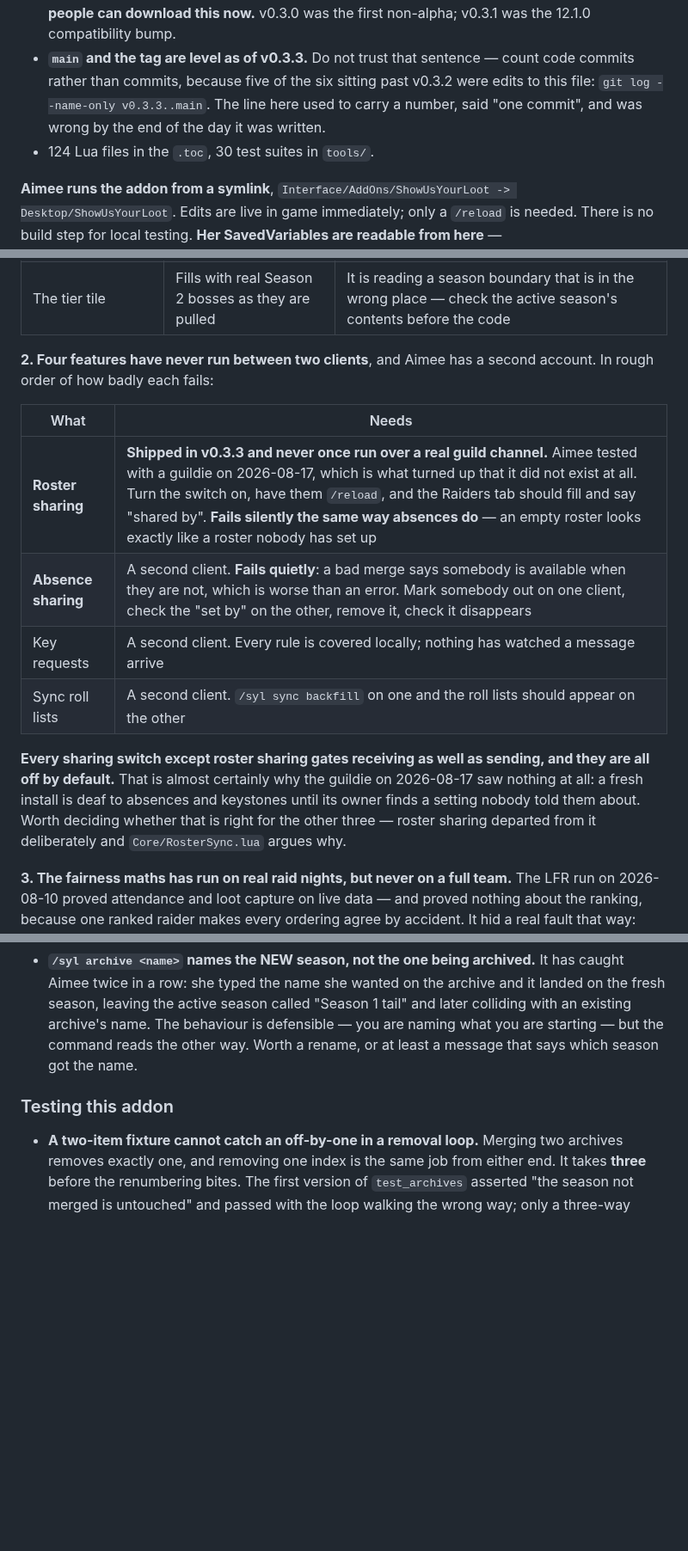
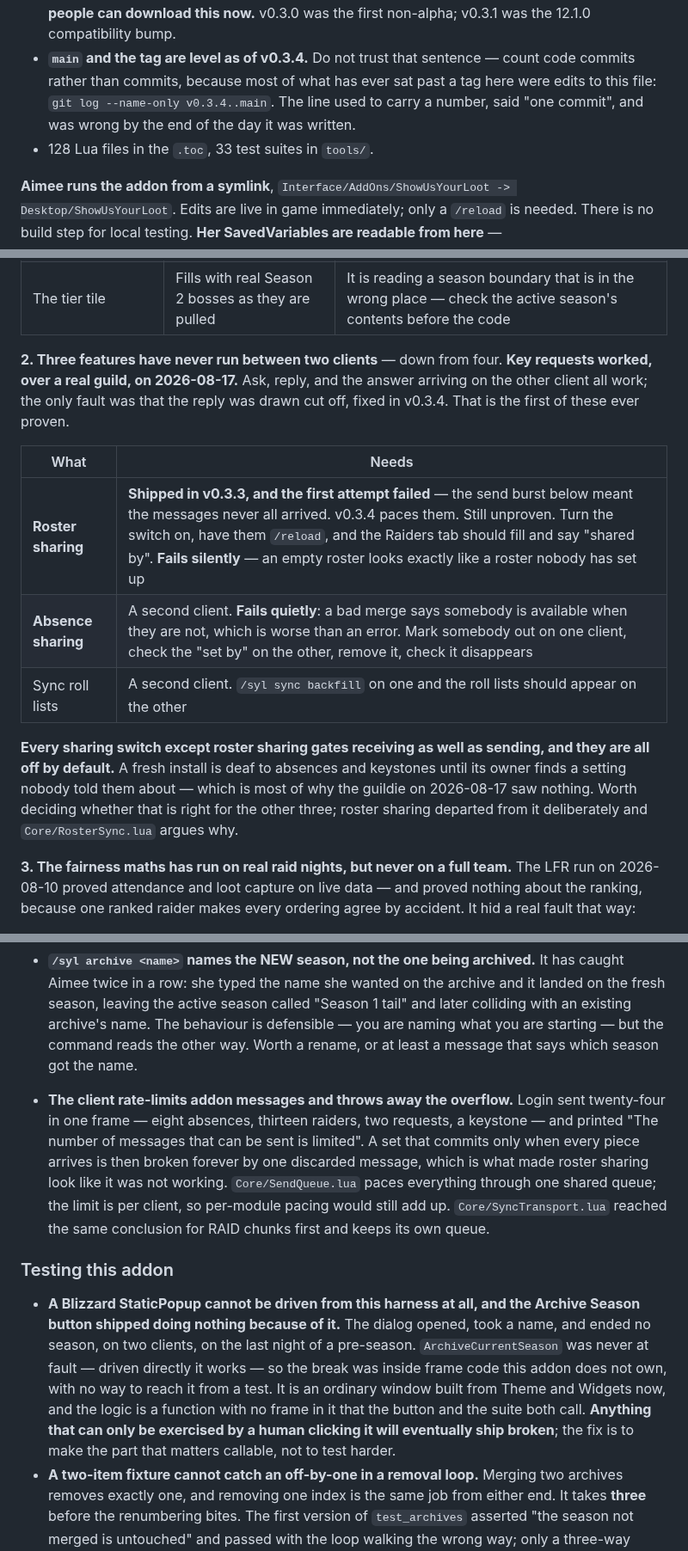
Before and after one commit to princess-crapbag/Show-Us-Your-Loot, a Markdown page: HANDOFF.md, 3 parts joined by grey strips. Shown at 86% size. Drawn GitHub-style; blank space fills up the shorter version.

Commit message:
Bring the handoff up to date with v0.3.4
The two-client list goes from four features to three, because key requests
worked over a real guild on 2026-08-17 — ask, reply, and the answer landing
on the other client. First one of these ever proven. Roster sharing is still
unproven and now has a reason on the record: the first attempt failed to the
send burst rather than to anything in the feature.

Two traps added, both of which cost tonight.

The client rate-limits addon messages and discards the overflow, and a set
that only commits whole is then broken forever by one dropped message.

A Blizzard StaticPopup cannot be driven from the harness at all, which is
how the Archive Season button shipped doing nothing while every suite stayed
green. The general form is the part worth keeping: anything only a human
clicking can exercise will eventually ship broken, and the fix is to make
the part that matters callable rather than to test harder.

Item 4 splits — the archive *button* now names both seasons and is safe; the
command still reads the other way.

Co-Authored-By: Claude Opus 5 <noreply@anthropic.com>

```diff
--- a/HANDOFF.md
+++ b/HANDOFF.md
@@ -29,11 +29,11 @@ upgrade, who turned up, and what each boss has given.
   `12.1.0 release`. **Real people can download this now.** v0.3.0 was the first
   non-alpha; v0.3.1 was the 12.1.0 compatibility bump.
-- **`main` and the tag are level as of v0.3.3.** Do not trust that sentence —
-  count code commits rather than commits, because five of the six sitting past
-  v0.3.2 were edits to this file: `git log --name-only v0.3.3..main`. The line
-  here used to carry a number, said "one commit", and was wrong by the end of
-  the day it was written.
-- 124 Lua files in the `.toc`, 30 test suites in `tools/`.
+- **`main` and the tag are level as of v0.3.4.** Do not trust that sentence —
+  count code commits rather than commits, because most of what has ever sat
+  past a tag here were edits to this file: `git log --name-only v0.3.4..main`.
+  The line used to carry a number, said "one commit", and was wrong by the
+  end of the day it was written.
+- 128 Lua files in the `.toc`, 33 test suites in `tools/`.
 
 **Aimee runs the addon from a symlink**, `Interface/AddOns/ShowUsYourLoot ->
 Desktop/ShowUsYourLoot`. Edits are live in game immediately; only a `/reload`
@@ -56,22 +56,23 @@ control:
 | `Enum.ItemBind` | `/syl api` prints two lines; the numbers on the second appear on the first | The warbound fallback numbering was used and may be wrong, so warbound gear is silently counting as upgrades again. **Nothing on screen would look wrong** |
 | The tier tile | Fills with real Season 2 bosses as they are pulled | It is reading a season boundary that is in the wrong place — check the active season's contents before the code |
 
-**2. Four features have never run between two clients**, and Aimee has a
-second account. In rough order of how badly each fails:
+**2. Three features have never run between two clients** — down from four.
+**Key requests worked, over a real guild, on 2026-08-17.** Ask, reply, and the
+answer arriving on the other client all work; the only fault was that the reply
+was drawn cut off, fixed in v0.3.4. That is the first of these ever proven.
 
 | What | Needs |
 |---|---|
-| **Roster sharing** | **Shipped in v0.3.3 and never once run over a real guild channel.** Aimee tested with a guildie on 2026-08-17, which is what turned up that it did not exist at all. Turn the switch on, have them `/reload`, and the Raiders tab should fill and say "shared by". **Fails silently the same way absences do** — an empty roster looks exactly like a roster nobody has set up |
+| **Roster sharing** | **Shipped in v0.3.3, and the first attempt failed** — the send burst below meant the messages never all arrived. v0.3.4 paces them. Still unproven. Turn the switch on, have them `/reload`, and the Raiders tab should fill and say "shared by". **Fails silently** — an empty roster looks exactly like a roster nobody has set up |
 | **Absence sharing** | A second client. **Fails quietly**: a bad merge says somebody is available when they are not, which is worse than an error. Mark somebody out on one client, check the "set by" on the other, remove it, check it disappears |
-| Key requests | A second client. Every rule is covered locally; nothing has watched a message arrive |
 | Sync roll lists | A second client. `/syl sync backfill` on one and the roll lists should appear on the other |
 
 **Every sharing switch except roster sharing gates receiving as well as
-sending, and they are all off by default.** That is almost certainly why the
-guildie on 2026-08-17 saw nothing at all: a fresh install is deaf to absences
-and keystones until its owner finds a setting nobody told them about. Worth
-deciding whether that is right for the other three — roster sharing departed
-from it deliberately and `Core/RosterSync.lua` argues why.
+sending, and they are all off by default.** A fresh install is deaf to absences
+and keystones until its owner finds a setting nobody told them about — which is
+most of why the guildie on 2026-08-17 saw nothing. Worth deciding whether that
+is right for the other three; roster sharing departed from it deliberately and
+`Core/RosterSync.lua` argues why.
 
 **3. The fairness maths has run on real raid nights, but never on a full team.**
 The LFR run on 2026-08-10 proved attendance and loot capture on live data — and
@@ -798,8 +799,28 @@ Each of these cost real time.
   command reads the other way. Worth a rename, or at least a message that says
   which season got the name.
 
+- **The client rate-limits addon messages and throws away the overflow.**
+  Login sent twenty-four in one frame — eight absences, thirteen raiders, two
+  requests, a keystone — and printed "The number of messages that can be sent
+  is limited". A set that commits only when every piece arrives is then broken
+  forever by one discarded message, which is what made roster sharing look like
+  it was not working. `Core/SendQueue.lua` paces everything through one shared
+  queue; the limit is per client, so per-module pacing would still add up.
+  `Core/SyncTransport.lua` reached the same conclusion for RAID chunks first
+  and keeps its own queue.
+
 ### Testing this addon
 
+- **A Blizzard StaticPopup cannot be driven from this harness at all, and the
+  Archive Season button shipped doing nothing because of it.** The dialog
+  opened, took a name, and ended no season, on two clients, on the last night
+  of a pre-season. `ArchiveCurrentSeason` was never at fault — driven directly
+  it works — so the break was inside frame code this addon does not own, with
+  no way to reach it from a test. It is an ordinary window built from Theme and
+  Widgets now, and the logic is a function with no frame in it that the button
+  and the suite both call. **Anything that can only be exercised by a human
+  clicking it will eventually ship broken**; the fix is to make the part that
+  matters callable, not to test harder.
 - **A two-item fixture cannot catch an off-by-one in a removal loop.** Merging
   two archives removes exactly one, and removing one index is the same job from
   either end. It takes **three** before the renumbering bites. The first
```
Also changed, not shown: other parts of HANDOFF.md (+9 -8 lines).
